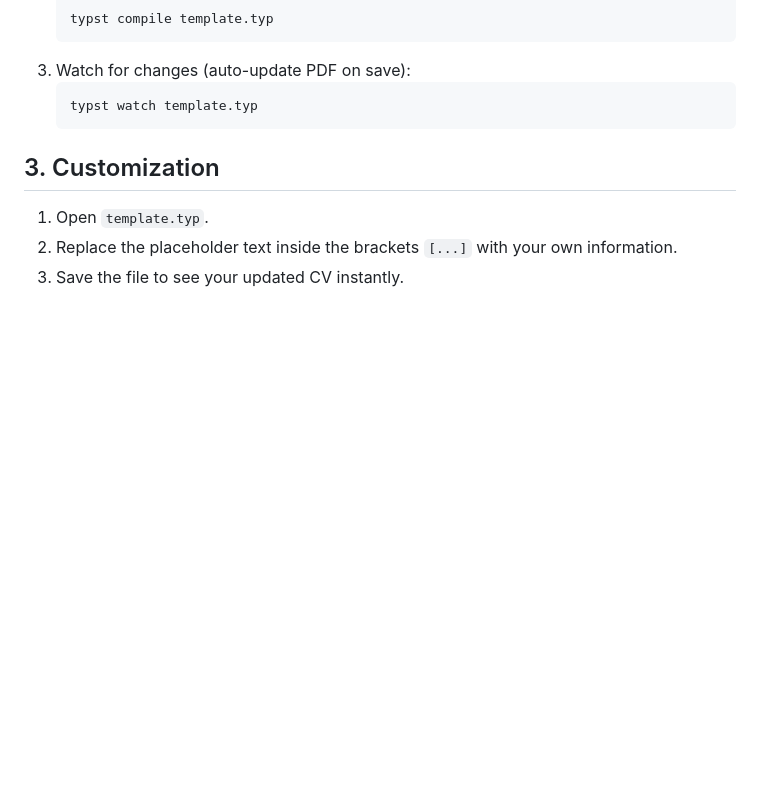
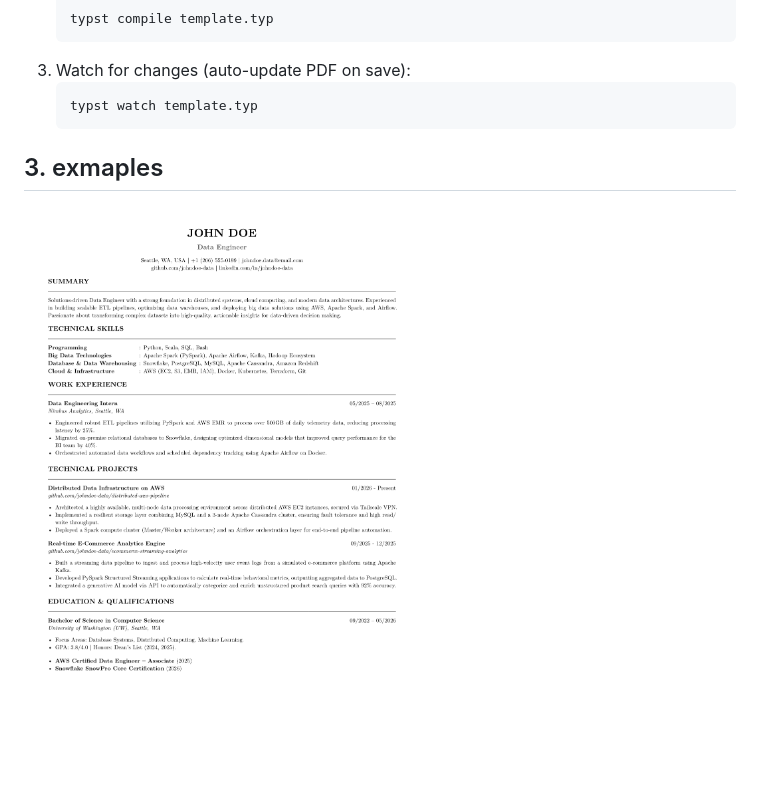
Before and after one commit to hoangf384/lazycv, a Markdown page: README.md, the part around the change. Drawn GitHub-style; pictures changed too: images/template.png (added); blank space fills up the shorter version.

Commit message:
update readme, add showcases

````diff
--- a/README.md
+++ b/README.md
@@ -31,7 +31,6 @@ If you prefer not to use Docker:
    typst watch template.typ
    ```
 
-## 3. Customization
-1. Open `template.typ`.
-2. Replace the placeholder text inside the brackets `[...]` with your own information.
-3. Save the file to see your updated CV instantly.
+## 3. exmaples
+
+![template](images/template.png)
````
